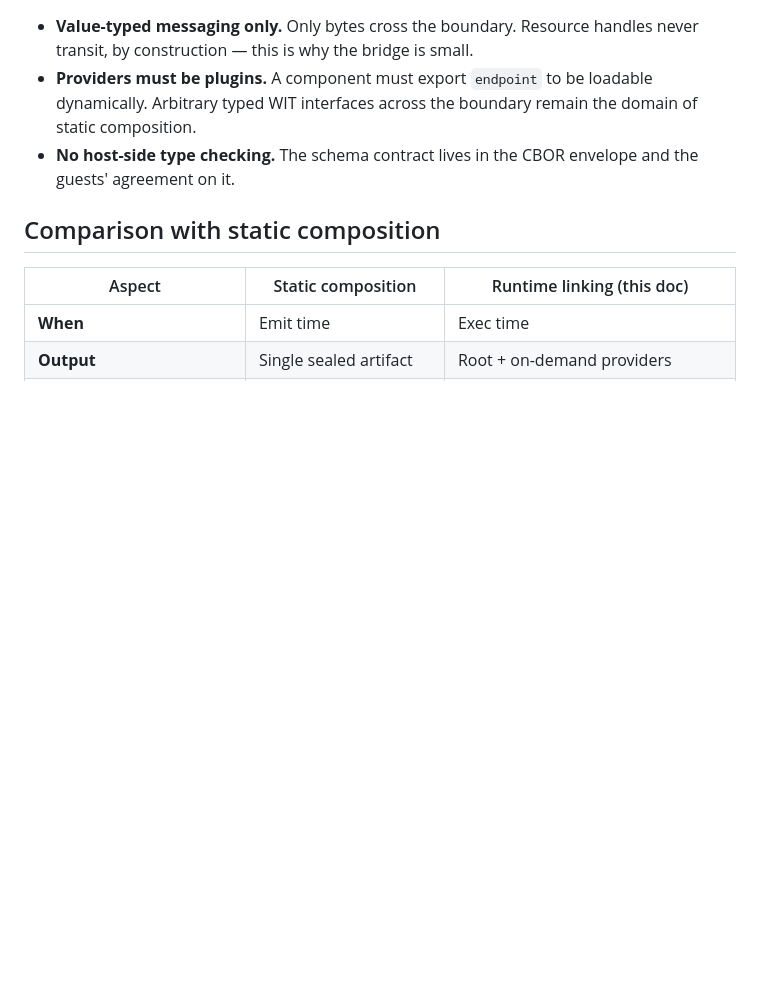
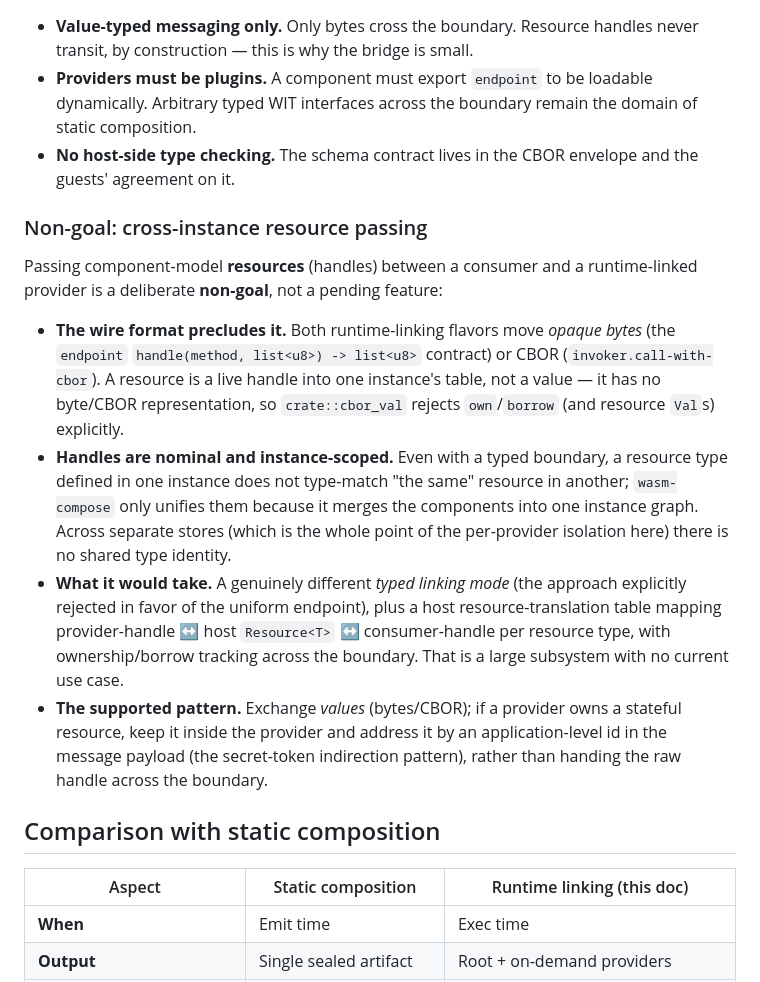
Before and after one commit to tegmentum/webassembly-component-orchestration, a Markdown page: docs/runtime-linking.md, the part around the change. Rendered like a GitHub page; blank space fills up the shorter version.

Commit message:
docs(dynlink): cross-instance resources is a deliberate non-goal
Document why passing component-model resources between a consumer and a
runtime-linked provider is out of scope (not pending work): the byte/CBOR
wire format has no resource representation (cbor_val rejects own/borrow),
handles are nominal and instance-scoped across separate stores, and
supporting it would require a typed linking mode (the rejected approach)
plus a host resource-translation subsystem with no current use case. The
supported pattern is value exchange with application-level ids.

```diff
--- a/docs/runtime-linking.md
+++ b/docs/runtime-linking.md
@@ -259,6 +259,31 @@ path:
 - **No host-side type checking.** The schema contract lives in the CBOR envelope
   and the guests' agreement on it.
 
+### Non-goal: cross-instance resource passing
+
+Passing component-model **resources** (handles) between a consumer and a
+runtime-linked provider is a deliberate **non-goal**, not a pending feature:
+
+- **The wire format precludes it.** Both runtime-linking flavors move *opaque
+  bytes* (the `endpoint` `handle(method, list<u8>) -> list<u8>` contract) or
+  CBOR (`invoker.call-with-cbor`). A resource is a live handle into one
+  instance's table, not a value — it has no byte/CBOR representation, so
+  `crate::cbor_val` rejects `own`/`borrow` (and resource `Val`s) explicitly.
+- **Handles are nominal and instance-scoped.** Even with a typed boundary, a
+  resource type defined in one instance does not type-match "the same" resource
+  in another; `wasm-compose` only unifies them because it merges the components
+  into one instance graph. Across separate stores (which is the whole point of
+  the per-provider isolation here) there is no shared type identity.
+- **What it would take.** A genuinely different *typed linking mode* (the
+  approach explicitly rejected in favor of the uniform endpoint), plus a host
+  resource-translation table mapping provider-handle ↔ host `Resource<T>` ↔
+  consumer-handle per resource type, with ownership/borrow tracking across the
+  boundary. That is a large subsystem with no current use case.
+- **The supported pattern.** Exchange *values* (bytes/CBOR); if a provider owns
+  a stateful resource, keep it inside the provider and address it by an
+  application-level id in the message payload (the secret-token indirection
+  pattern), rather than handing the raw handle across the boundary.
+
 ## Comparison with static composition
 
 | Aspect | Static composition | Runtime linking (this doc) |
```
